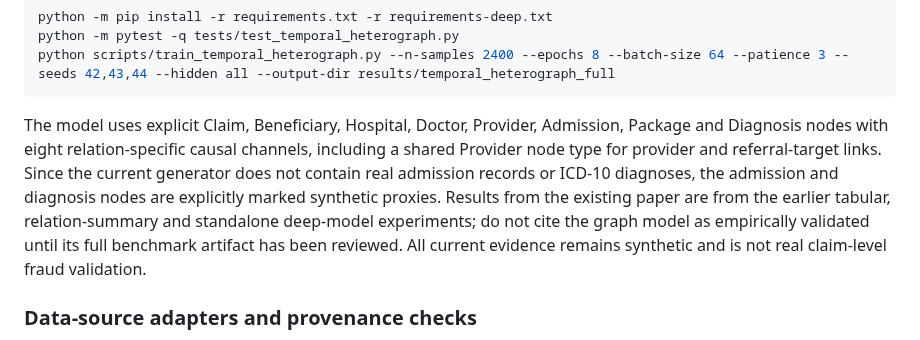
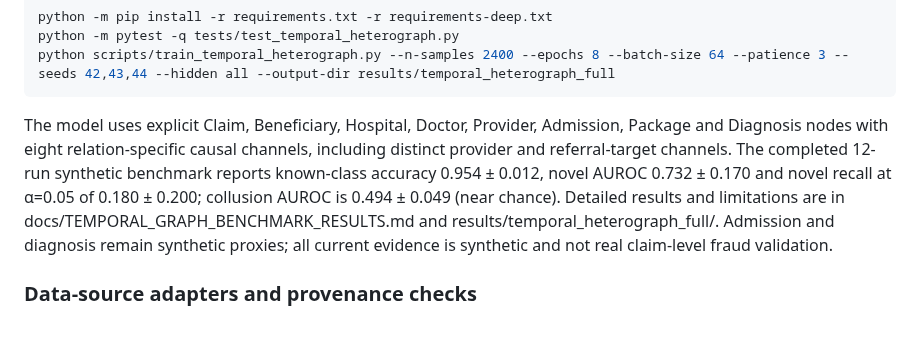
Before and after one commit to ishantpant2121/MUJ-DS-2430010379, a Markdown page: README.md, the part around the change. Rendered like a GitHub page.

Commit message:
Reapply measured temporal graph results onto current main

````diff
--- a/README.md
+++ b/README.md
@@ -224,7 +224,7 @@ python -m pytest -q tests/test_temporal_heterograph.py
 python scripts/train_temporal_heterograph.py --n-samples 2400 --epochs 8 --batch-size 64 --patience 3 --seeds 42,43,44 --hidden all --output-dir results/temporal_heterograph_full
 ```
 
-The model uses explicit Claim, Beneficiary, Hospital, Doctor, Provider, Admission, Package and Diagnosis nodes with eight relation-specific causal channels, including a shared Provider node type for provider and referral-target links. Since the current generator does not contain real admission records or ICD-10 diagnoses, the admission and diagnosis nodes are explicitly marked synthetic proxies. Results from the existing paper are from the earlier tabular, relation-summary and standalone deep-model experiments; do not cite the graph model as empirically validated until its full benchmark artifact has been reviewed. All current evidence remains synthetic and is not real claim-level fraud validation.
+The model uses explicit Claim, Beneficiary, Hospital, Doctor, Provider, Admission, Package and Diagnosis nodes with eight relation-specific causal channels, including distinct provider and referral-target channels. The completed 12-run synthetic benchmark reports known-class accuracy 0.954 ± 0.012, novel AUROC 0.732 ± 0.170 and novel recall at α=0.05 of 0.180 ± 0.200; collusion AUROC is 0.494 ± 0.049 (near chance). Detailed results and limitations are in docs/TEMPORAL_GRAPH_BENCHMARK_RESULTS.md and results/temporal_heterograph_full/. Admission and diagnosis remain synthetic proxies; all current evidence is synthetic and not real claim-level fraud validation.
 
 
 ### Data-source adapters and provenance checks
````
